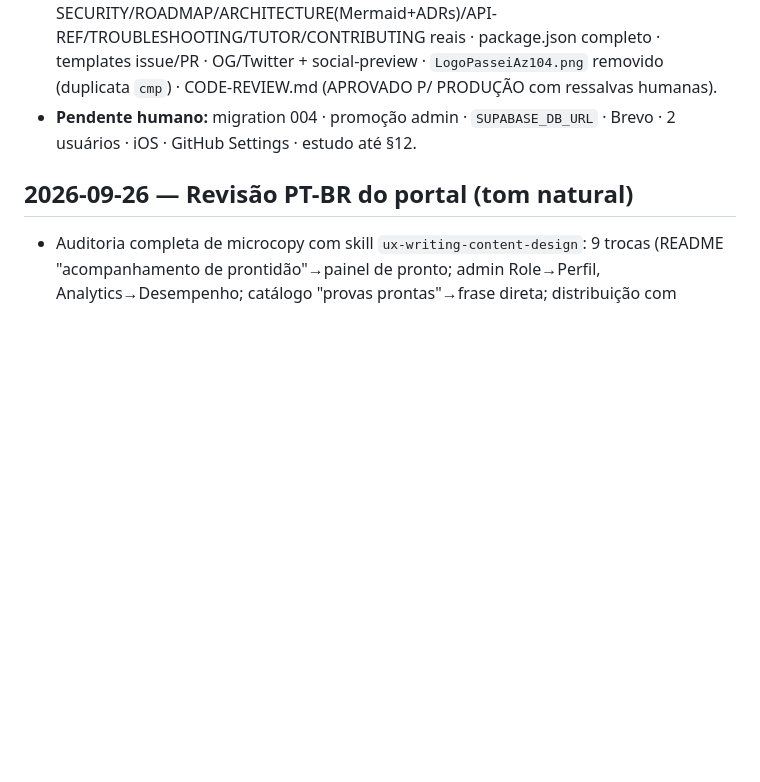
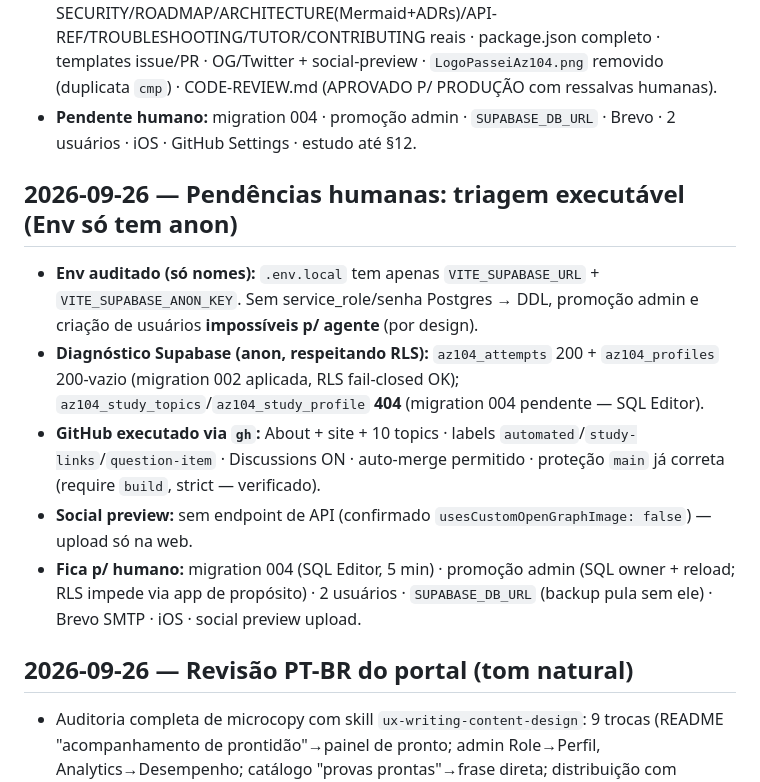
Before and after one commit to ZeroBond85/PasseiAZ104, a Markdown page: LOG.md, the part around the change. GitHub-like rendering; blank space fills up the shorter version.

Commit message:
docs: triagem pendencias humanas (Env anon-only, GitHub via gh, Supabase diagnostico)

```diff
--- a/LOG.md
+++ b/LOG.md
@@ -288,6 +288,18 @@
 - **Pendente humano:** migration 004 · promoção admin · `SUPABASE_DB_URL` · Brevo · 2 usuários ·
   iOS · GitHub Settings · estudo até §12.
 
+## 2026-09-26 — Pendências humanas: triagem executável (Env só tem anon)
+
+- **Env auditado (só nomes):** `.env.local` tem apenas `VITE_SUPABASE_URL` + `VITE_SUPABASE_ANON_KEY`.
+  Sem service_role/senha Postgres → DDL, promoção admin e criação de usuários **impossíveis p/ agente** (por design).
+- **Diagnóstico Supabase (anon, respeitando RLS):** `az104_attempts` 200 + `az104_profiles` 200-vazio
+  (migration 002 aplicada, RLS fail-closed OK); `az104_study_topics`/`az104_study_profile` **404**
+  (migration 004 pendente — SQL Editor).
+- **GitHub executado via `gh`:** About + site + 10 topics · labels `automated`/`study-links`/`question-item` ·
+  Discussions ON · auto-merge permitido · proteção `main` já correta (require `build`, strict — verificado).
+- **Social preview:** sem endpoint de API (confirmado `usesCustomOpenGraphImage: false`) — upload só na web.
+- **Fica p/ humano:** migration 004 (SQL Editor, 5 min) · promoção admin (SQL owner + reload; RLS impede via app de propósito) · 2 usuários · `SUPABASE_DB_URL` (backup pula sem ele) · Brevo SMTP · iOS · social preview upload.
+
 ## 2026-09-26 — Revisão PT-BR do portal (tom natural)
 
 - Auditoria completa de microcopy com skill `ux-writing-content-design`: 9 trocas
```
